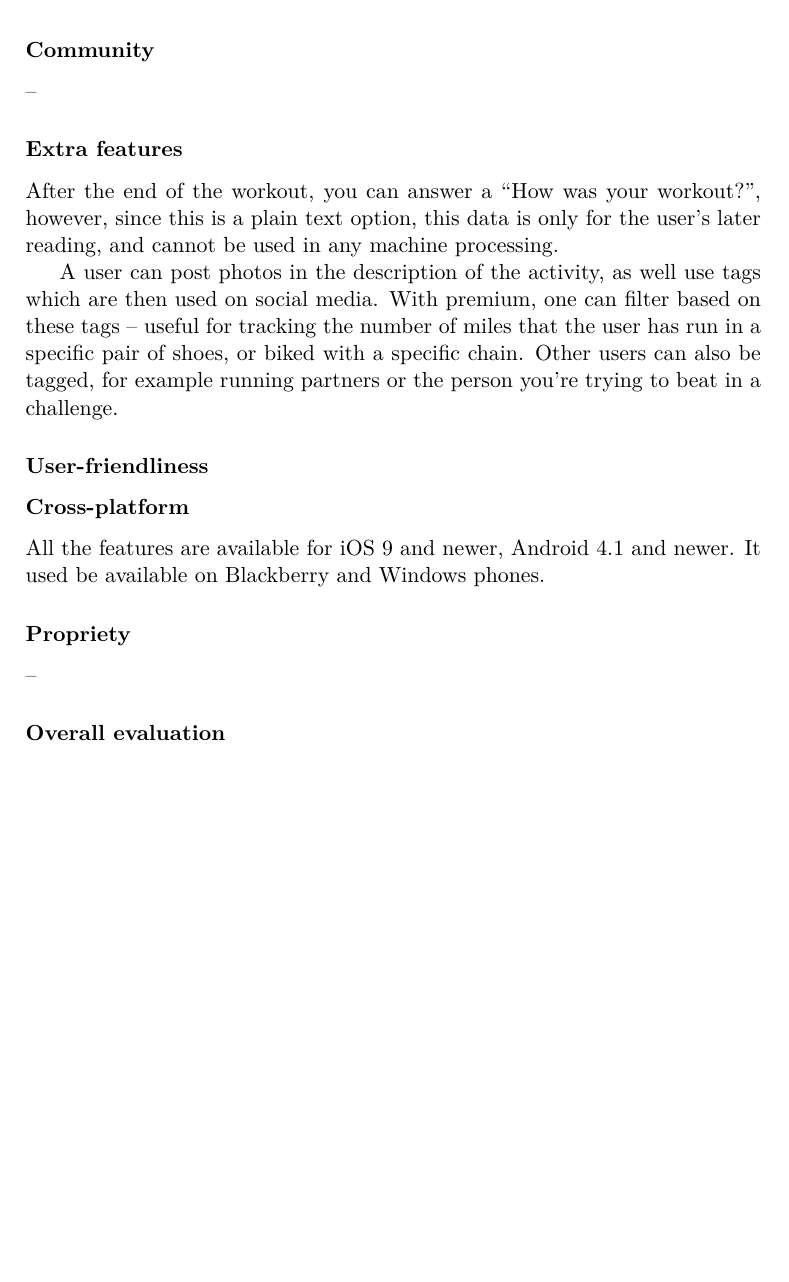
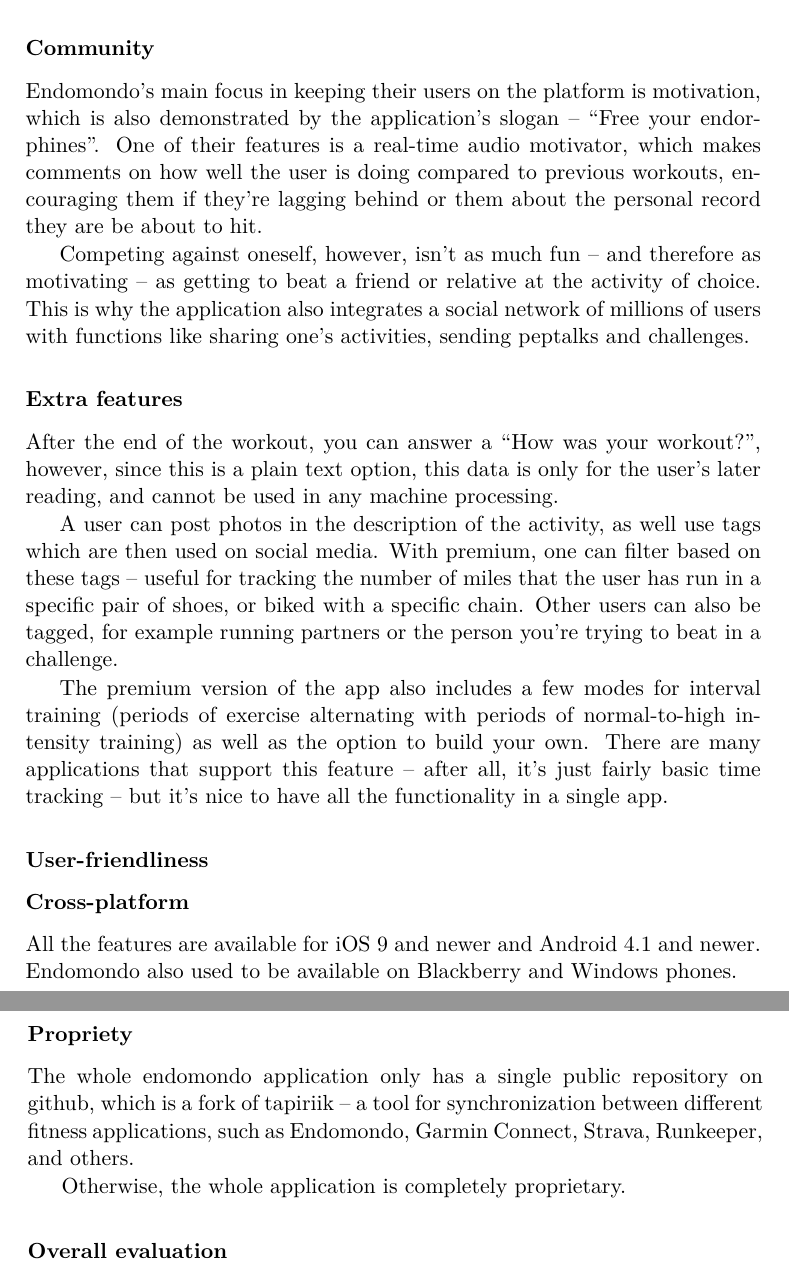
Before and after one commit to faedrielle/bachelors-thesis-text, a LaTeX thesis (main.tex, which reads Chapters/Existing Apps.tex): part of page 27 of 61 before the commit and two parts of pages 27 and 28 of 63 after it, the two joined at a grey line, cut so that both start at the same text, the shorter picture padded with empty space. Compiled offline with pdfLaTeX.

Commit message:
endomondo community and fitness assessment

```diff
--- a/Chapters/Existing Apps.tex
+++ b/Chapters/Existing Apps.tex
@@ -107,7 +112,13 @@
 
 The premium version is ad-free, brings a number of features to the table and is based on a monthly subscription.
 
-\subsubsection*{Community} --
+\subsubsection*{Community}
+Endomondo's main focus in keeping their users on the platform is motivation, which is also demonstrated by the application's slogan -- ``Free your endorphines''.
+One of their features is a real-time audio motivator, which makes comments on how well the user is doing compared to previous workouts,
+encouraging them if they're lagging behind or  them about the personal record they are be about to hit.
+
+Competing against oneself, however, isn't as much fun -- and therefore as motivating -- as getting to beat a friend or relative at the activity of choice.
+This is why the application also integrates a social network of millions of users with functions like sharing one's activities, sending peptalks and  challenges.
 \subsubsection*{Extra features}
 After the end of the workout, you can answer a ``How was your workout?'', however, since this is a plain text option, this data is only for the user's later reading, and cannot be used in any machine processing.
 
@@ -115,6 +126,8 @@
 With premium, one can filter based on these tags -- useful for tracking the number of miles that the user has run in a specific pair of shoes, or biked with a specific chain.
 Other users can also be tagged, for example running partners or the person you're trying to beat in a challenge.
 
+The premium version of the app also includes a few modes for interval training (periods of exercise alternating with periods of normal-to-high intensity training) as well as the option to build your own.
+There are many applications that support this feature -- after all, it's just fairly basic time tracking -- but it's nice to have all the functionality in a single app.
 \subsubsection*{User-friendliness}
 
 \begin{figure}[h]
@@ -128,7 +141,3 @@
 \end{figure}
 
 \subsubsection*{Cross-platform}
-All the features are available for iOS 9 and newer, Android 4.1 and newer.
-It used be available on Blackberry and Windows phones.
-\subsubsection*{Propriety} --
-\subsubsection*{Overall evaluation}
@@ -143 +144,6 @@
-\subsubsection*{User-friendliness}
+All the features are available for iOS 9 and newer and Android 4.1 and newer.
+Endomondo also used to be available on Blackberry and Windows phones.
+\subsubsection*{Propriety}
+The whole endomondo application only has a single public repository on github, which is a fork of tapiriik -- a tool for synchronization between different fitness applications, such as Endomondo, Garmin Connect, Strava, Runkeeper, and others.
+
+Otherwise, the whole application is completely proprietary.
@@ -165,0 +172 @@
+\subsubsection*{Use of IoT possibilities} --
```
Also changed, not shown: mybibliographyfile.bib (+17 -0 lines), Chapters/Existing Apps.tex (38 more changed lines).
